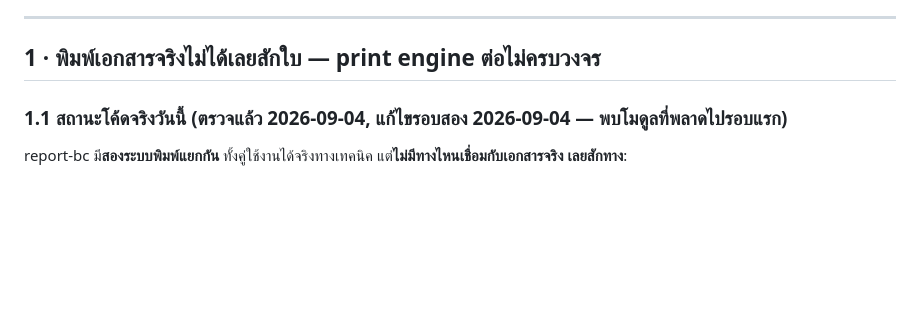
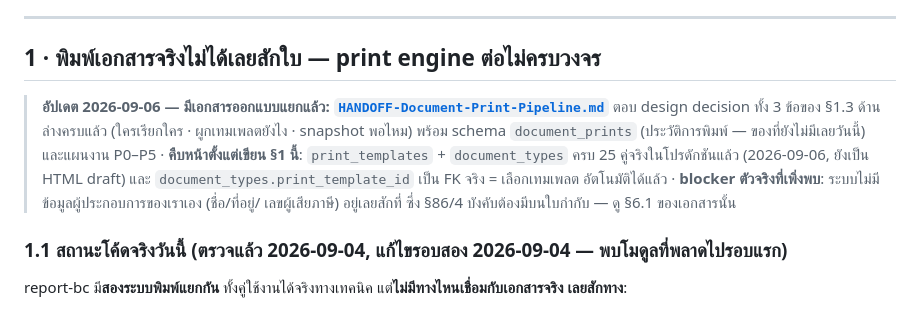
Before and after one commit to iots1/plan-erp, a Markdown page: HANDOFF-Backlog-Reporting-Print-Tax.md, the part around the change. Rendered like a GitHub page; blank space fills up the shorter version.

```diff
--- a/HANDOFF-Backlog-Reporting-Print-Tax.md
+++ b/HANDOFF-Backlog-Reporting-Print-Tax.md
@@ -39,6 +39,14 @@
 ---
 
 ## 1 · พิมพ์เอกสารจริงไม่ได้เลยสักใบ — print engine ต่อไม่ครบวงจร
+
+> **อัปเดต 2026-09-06 — มีเอกสารออกแบบแยกแล้ว: [`HANDOFF-Document-Print-Pipeline.md`](HANDOFF-Document-Print-Pipeline.md)**
+> ตอบ design decision ทั้ง 3 ข้อของ §1.3 ด้านล่างครบแล้ว (ใครเรียกใคร · ผูกเทมเพลตยังไง · snapshot พอไหม)
+> พร้อม schema `document_prints` (ประวัติการพิมพ์ — ของที่ยังไม่มีเลยวันนี้) และแผนงาน P0–P5 ·
+> **คืบหน้าตั้งแต่เขียน §1 นี้**: `print_templates` + `document_types` ครบ 25 คู่จริงในโปรดักชันแล้ว
+> (2026-09-06, ยังเป็น HTML draft) และ `document_types.print_template_id` เป็น FK จริง = เลือกเทมเพลต
+> อัตโนมัติได้แล้ว · **blocker ตัวจริงที่เพิ่งพบ**: ระบบไม่มีข้อมูลผู้ประกอบการของเราเอง (ชื่อ/ที่อยู่/
+> เลขผู้เสียภาษี) อยู่เลยสักที่ ซึ่ง §86/4 บังคับต้องมีบนใบกำกับ — ดู §6.1 ของเอกสารนั้น
 
 ### 1.1 สถานะโค้ดจริงวันนี้ (ตรวจแล้ว 2026-09-04, แก้ไขรอบสอง 2026-09-04 — พบโมดูลที่พลาดไปรอบแรก)
 
```
Also changed, not shown: HANDOFF-Document-Print-Pipeline.md (added, +315 -0 lines).
